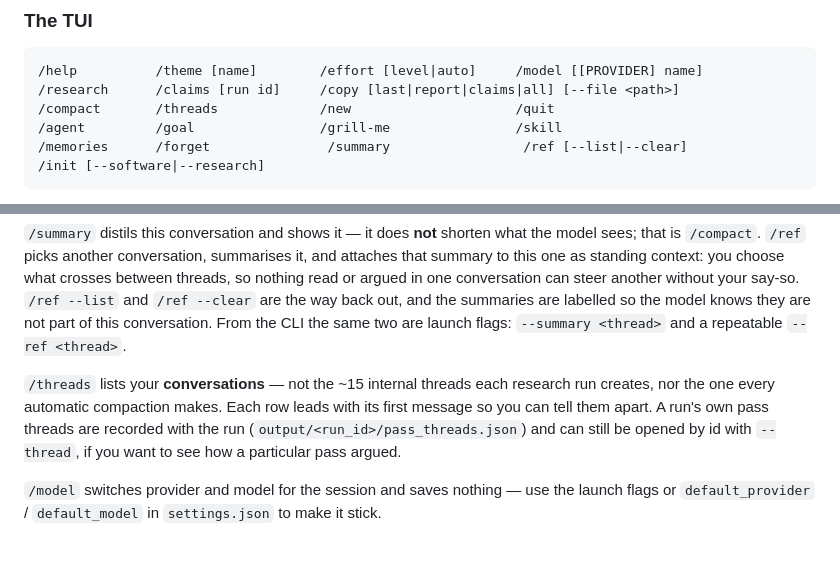
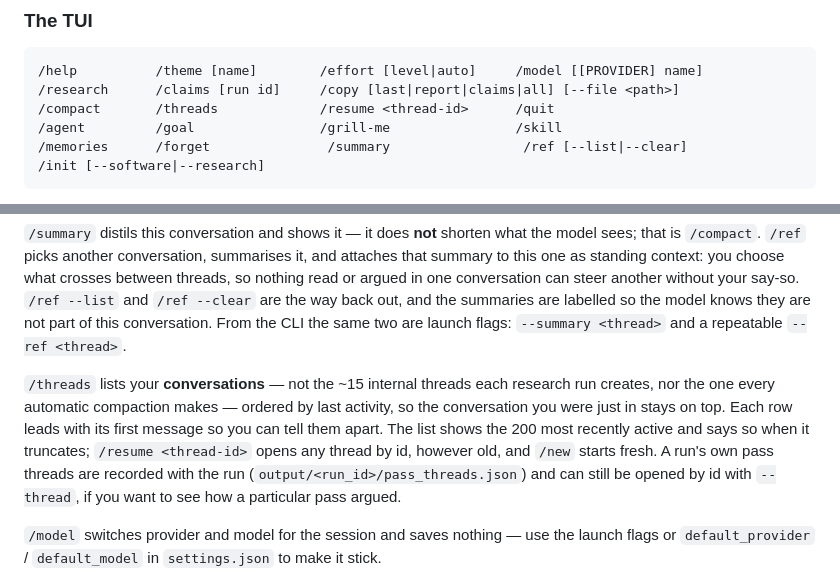
Before and after one commit to YahyaHammad/Venastine-Research-Harness, a Markdown page: README.md, 2 parts joined by grey strips. Rendered like a GitHub page; blank space fills up the shorter version.

Commit message:
Document /resume and the picker's activity order in the command inventories

````diff
--- a/README.md
+++ b/README.md
@@ -367,7 +367,7 @@ Tools are namespaced `mcp__<server>__<tool>`. A server that fails to connect is
 ```
 /help          /theme [name]        /effort [level|auto]     /model [[PROVIDER] name]
 /research      /claims [run id]     /copy [last|report|claims|all] [--file <path>]
-/compact       /threads             /new                     /quit
+/compact       /threads             /resume <thread-id>      /quit
 /agent         /goal                /grill-me                /skill
 /memories      /forget               /summary                 /ref [--list|--clear]
 /init [--software|--research]
@@ -381,7 +381,7 @@ Only `CONTEXT.md` is written for you in full; the rest arrive as skeletons with
 
 `/summary` distils this conversation and shows it — it does **not** shorten what the model sees; that is `/compact`. `/ref` picks another conversation, summarises it, and attaches that summary to this one as standing context: you choose what crosses between threads, so nothing read or argued in one conversation can steer another without your say-so. `/ref --list` and `/ref --clear` are the way back out, and the summaries are labelled so the model knows they are not part of this conversation. From the CLI the same two are launch flags: `--summary <thread>` and a repeatable `--ref <thread>`.
 
-`/threads` lists your **conversations** — not the ~15 internal threads each research run creates, nor the one every automatic compaction makes. Each row leads with its first message so you can tell them apart. A run's own pass threads are recorded with the run (`output/<run_id>/pass_threads.json`) and can still be opened by id with `--thread`, if you want to see how a particular pass argued.
+`/threads` lists your **conversations** — not the ~15 internal threads each research run creates, nor the one every automatic compaction makes — ordered by last activity, so the conversation you were just in stays on top. Each row leads with its first message so you can tell them apart. The list shows the 200 most recently active and says so when it truncates; `/resume <thread-id>` opens any thread by id, however old, and `/new` starts fresh. A run's own pass threads are recorded with the run (`output/<run_id>/pass_threads.json`) and can still be opened by id with `--thread`, if you want to see how a particular pass argued.
 
 `/model` switches provider and model for the session and saves nothing — use the launch flags or `default_provider` / `default_model` in `settings.json` to make it stick.
 
````
Also changed, not shown: AGENTS.md (+2 -0 lines).
